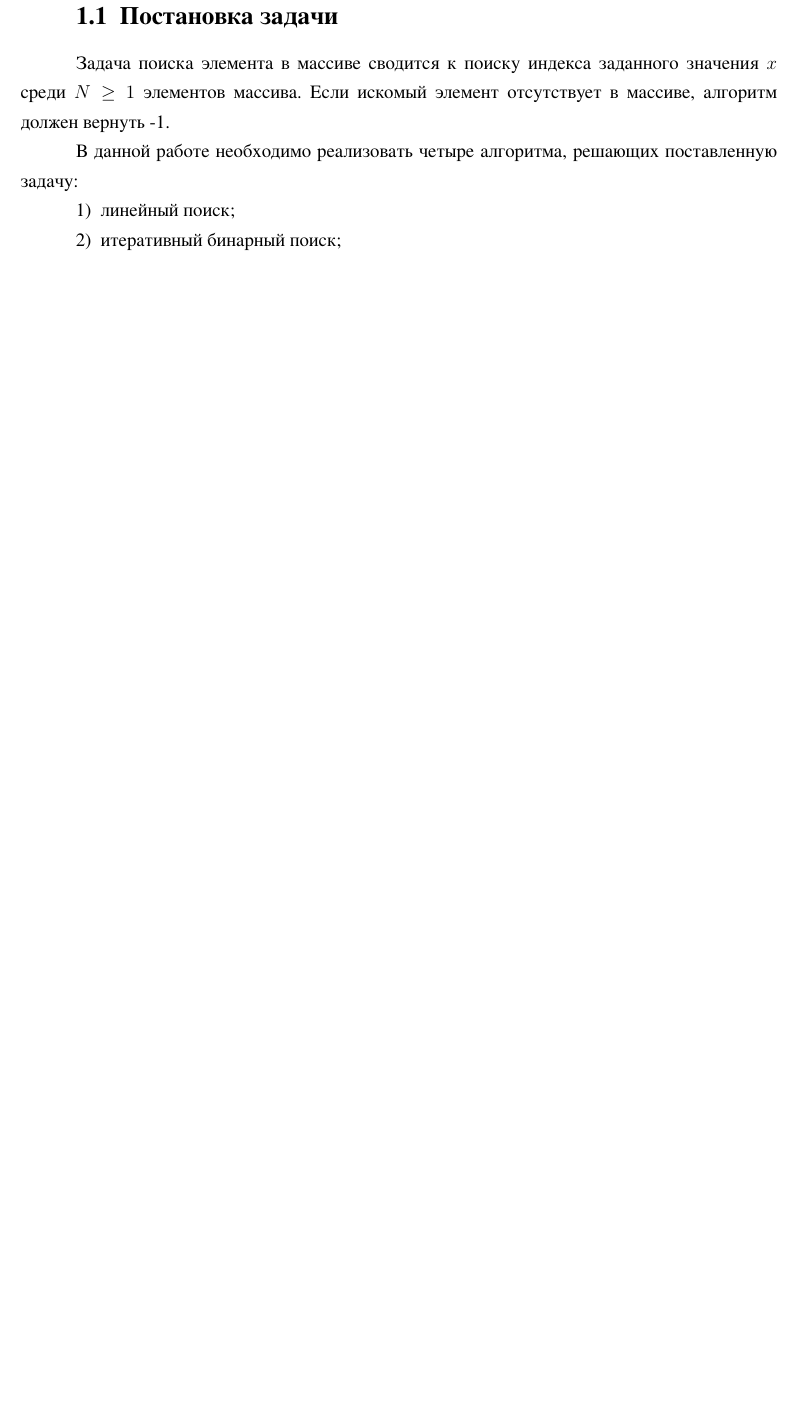
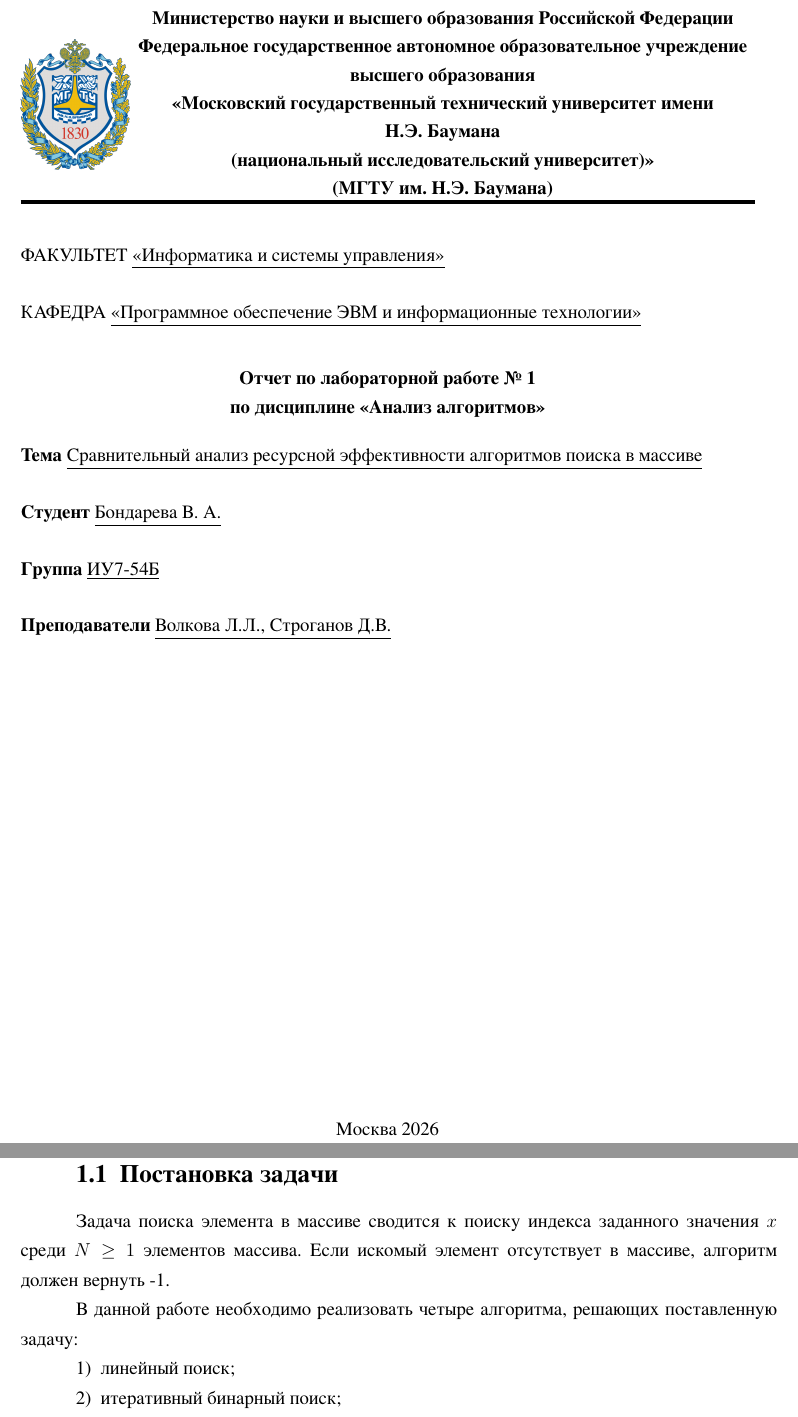
Before and after one commit to arist0crab/bmstu-iu7-5sem-algorithm-analysis, a LaTeX document (lab_01/report/main.tex, which reads lab_01/report/title.tex): part of page 1 of 11 before the commit and two parts of pages 1 and 2 of 12 after it, the two joined at a grey line, cut at the place of the change, the shorter picture padded with empty space. The pictures show the PDF file lab_01/report/main.pdf that the author committed with the source.

Commit message:
feat: add title

```diff
--- /dev/null
+++ b/lab_01/report/title.tex
@@ -0,0 +6,36 @@
+\begin{tikzpicture}[remember picture,overlay,
+ title field/.style={anchor=north west,inner sep=0pt,font=\fontsize{12}{18.13}\selectfont},
+ title heading/.style={anchor=north,inner sep=0pt,align=center,
+   font=\bfseries\fontsize{12}{18.13}\selectfont}]
+\begin{scope}[shift={(current page.north west)},x=1mm,y=-1mm]
+\node[anchor=north west,inner sep=0pt] at (30,26.42)
+ {\includegraphics[width=24.74mm,height=29.20mm]{img/png/b_logo.png}};
+\node[title heading] at (124.87,20)
+ {Министерство науки и высшего образования Российской Федерации\\
+ Федеральное государственное автономное образовательное учреждение\\
+ высшего образования\\
+ «Московский государственный технический университет имени\\
+ Н.Э. Баумана\\
+ (национальный исследовательский университет)»\\
+ (МГТУ им. Н.Э. Баумана)};
+\draw[line width=3pt] (30,62.93)--(195,62.93);
+\node[title field] at (30,73.30)
+ {ФАКУЛЬТЕТ \underline{«Информатика и системы управления»}};
+\node[title field] at (30,86.04)
+ {КАФЕДРА \underline{«Программное обеспечение ЭВМ и информационные технологии»}};
+\node[title heading] at (112.5,100.94)
+ {Отчет по лабораторной работе №~1\\по дисциплине «Анализ алгоритмов»};
+\node[title field] at (30,118.25)
+ {\textbf{Тема} \underline{Сравнительный анализ ресурсной эффективности алгоритмов поиска в массиве}};
+\node[title field] at (30,130.99)
+ {\textbf{Студент} \underline{Бондарева В. А.}};
+\node[title field] at (30,143.73)
+ {\textbf{Группа} \underline{ИУ7-54Б}};
+\node[title field] at (30,156.47)
+ {\textbf{Преподаватели} \underline{Волкова Л.Л., Строганов Д.В.}};
+\node[title field,anchor=north] at (112.5,269.55)
+ {Москва 2026};
+\end{scope}
+\end{tikzpicture}
+\end{titlepage}
+\setcounter{page}{2}
```
Also changed, not shown: lab_01/report/main.tex (+2 -0 lines), lab_01/report/preambula.tex (+2 -2 lines), lab_01/report/img/png/b_logo.png (added), lab_01/report/main.pdf, lab_01/report/title.tex (5 more changed lines).
